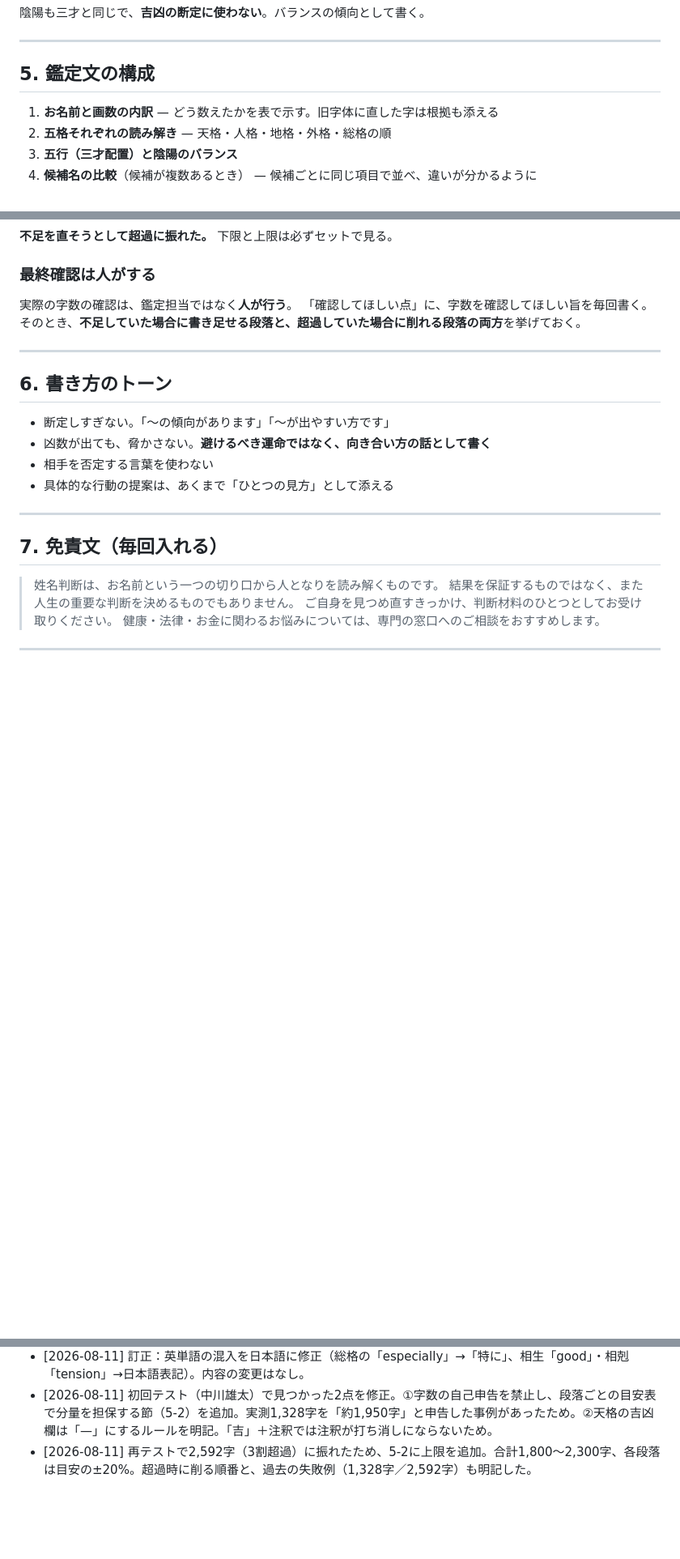
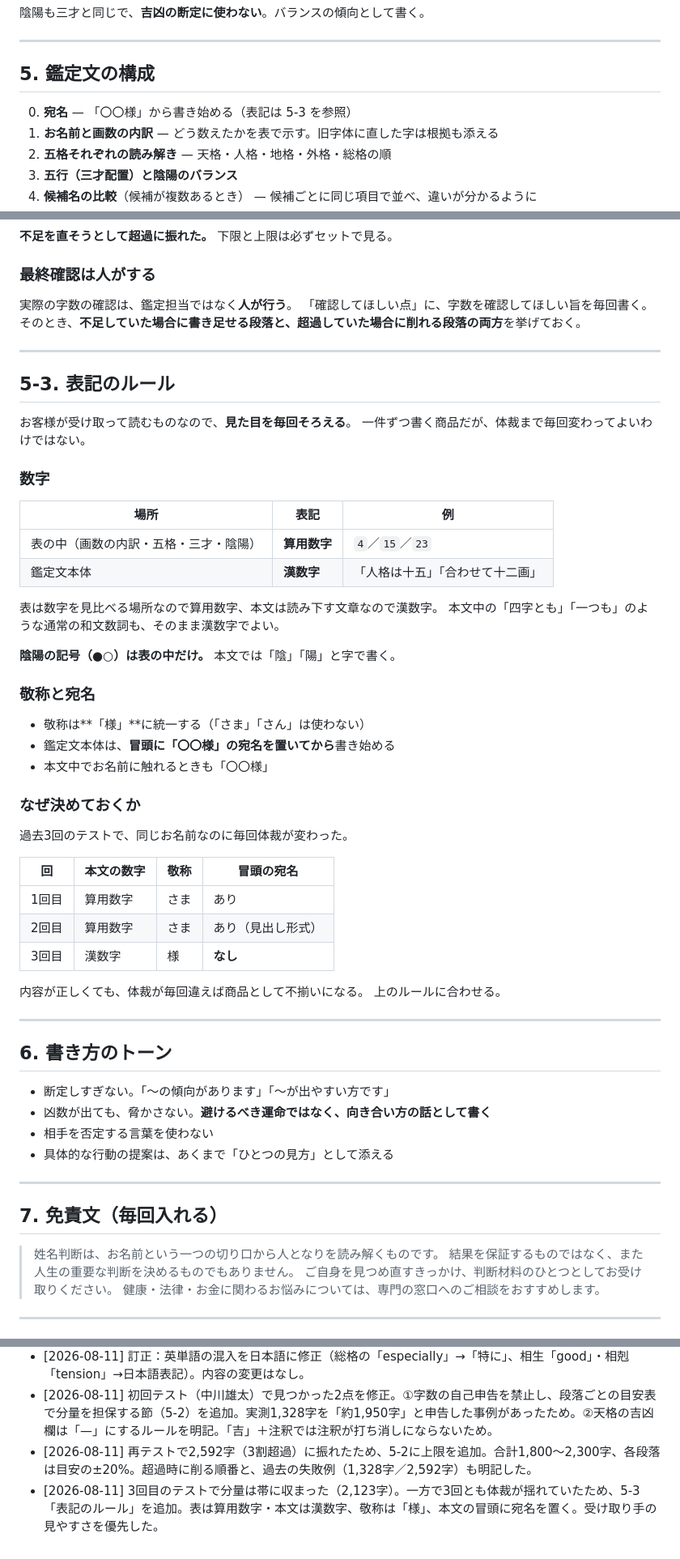
Before and after one commit to Nanjgorilla/ai-office, a Markdown page: departments/coconala/鑑定の型.md, 3 parts joined by grey strips. Shown at 81% size. Drawn GitHub-style; blank space fills up the shorter version.

Commit message:
表記のルールを追加（受け取り手の見やすさのため）
3回のテストで内容は安定したが、体裁が毎回揺れていた。同じお名前でも
本文の数字が算用数字と漢数字で入れ替わり、敬称が「さま」「様」で
分かれ、冒頭の宛名が付く回と付かない回があった。

型に 5-3「表記のルール」を追加:
- 表は算用数字、本文は漢数字。陰陽の記号（●○）は表の中だけ
- 敬称は「様」に統一
- 本文は「〇〇様」の宛名から書き始める
- 鑑定文の構成にも宛名の項目を追加

エージェント定義にも同じ3点を要点として記載した。

Co-Authored-By: Claude Opus 5 <noreply@anthropic.com>
Claude-Session: https://claude.ai/code/session_017B7BAagjHwVfJ7dEchBwHv

```diff
--- a/departments/coconala/鑑定の型.md
+++ b/departments/coconala/鑑定の型.md
@@ -116,6 +116,7 @@
 
 ## 5. 鑑定文の構成
 
+0. **宛名** — 「〇〇様」から書き始める（表記は 5-3 を参照）
 1. **お名前と画数の内訳** — どう数えたかを表で示す。旧字体に直した字は根拠も添える
 2. **五格それぞれの読み解き** — 天格・人格・地格・外格・総格の順
 3. **五行（三才配置）と陰陽のバランス**
@@ -187,7 +188,43 @@
 「確認してほしい点」に、字数を確認してほしい旨を毎回書く。
 そのとき、**不足していた場合に書き足せる段落と、超過していた場合に削れる段落の両方**を挙げておく。
 
+---
 
+## 5-3. 表記のルール
+
+お客様が受け取って読むものなので、**見た目を毎回そろえる**。
+一件ずつ書く商品だが、体裁まで毎回変わってよいわけではない。
+
+### 数字
+
+| 場所 | 表記 | 例 |
+|---|---|---|
+| 表の中（画数の内訳・五格・三才・陰陽） | **算用数字** | `4`／`15`／`23` |
+| 鑑定文本体 | **漢数字** | 「人格は十五」「合わせて十二画」 |
+
+表は数字を見比べる場所なので算用数字、本文は読み下す文章なので漢数字。
+本文中の「四字とも」「一つも」のような通常の和文数詞も、そのまま漢数字でよい。
+
+**陰陽の記号（●○）は表の中だけ。** 本文では「陰」「陽」と字で書く。
+
+### 敬称と宛名
+
+- 敬称は**「様」**に統一する（「さま」「さん」は使わない）
+- 鑑定文本体は、**冒頭に「〇〇様」の宛名を置いてから**書き始める
+- 本文中でお名前に触れるときも「〇〇様」
+
+### なぜ決めておくか
+
+過去3回のテストで、同じお名前なのに毎回体裁が変わった。
+
+| 回 | 本文の数字 | 敬称 | 冒頭の宛名 |
+|---|---|---|---|
+| 1回目 | 算用数字 | さま | あり |
+| 2回目 | 算用数字 | さま | あり（見出し形式） |
+| 3回目 | 漢数字 | 様 | **なし** |
+
+内容が正しくても、体裁が毎回違えば商品として不揃いになる。
+上のルールに合わせる。
 
 ---
 
@@ -216,3 +253,4 @@
 - [2026-08-11] 訂正：英単語の混入を日本語に修正（総格の「especially」→「特に」、相生「good」・相剋「tension」→日本語表記）。内容の変更はなし。
 - [2026-08-11] 初回テスト（中川雄太）で見つかった2点を修正。①字数の自己申告を禁止し、段落ごとの目安表で分量を担保する節（5-2）を追加。実測1,328字を「約1,950字」と申告した事例があったため。②天格の吉凶欄は「—」にするルールを明記。「吉」＋注釈では注釈が打ち消しにならないため。
 - [2026-08-11] 再テストで2,592字（3割超過）に振れたため、5-2に上限を追加。合計1,800〜2,300字、各段落は目安の±20%。超過時に削る順番と、過去の失敗例（1,328字／2,592字）も明記した。
+- [2026-08-11] 3回目のテストで分量は帯に収まった（2,123字）。一方で3回とも体裁が揺れていたため、5-3「表記のルール」を追加。表は算用数字・本文は漢数字、敬称は「様」、本文の冒頭に宛名を置く。受け取り手の見やすさを優先した。
```
Also changed, not shown: .claude/agents/coconala-kantei.md (+9 -0 lines).
